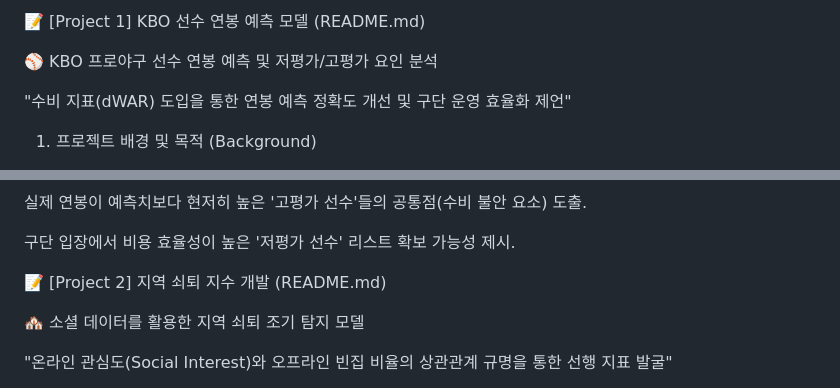
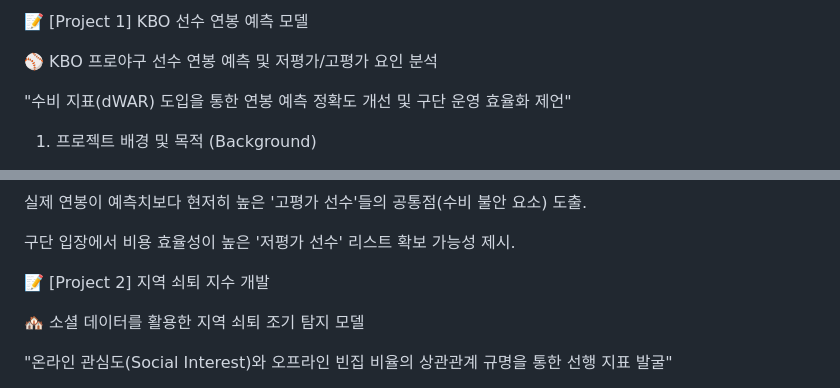
Before and after one commit to hodduksase/portfolio_KSim, a Markdown page: README.md, 2 parts joined by grey strips. GitHub-like rendering.

Commit message:
Update README with project details and results

```diff
--- a/README.md
+++ b/README.md
@@ -1,4 +1,4 @@
-📝 [Project 1] KBO 선수 연봉 예측 모델 (README.md)
+📝 [Project 1] KBO 선수 연봉 예측 모델
 
 ⚾ KBO 프로야구 선수 연봉 예측 및 저평가/고평가 요인 분석
 
@@ -48,7 +48,7 @@ Environment: Jupyter Notebook
 
 구단 입장에서 비용 효율성이 높은 '저평가 선수' 리스트 확보 가능성 제시.
 
-📝 [Project 2] 지역 쇠퇴 지수 개발 (README.md)
+📝 [Project 2] 지역 쇠퇴 지수 개발
 
 🏘️ 소셜 데이터를 활용한 지역 쇠퇴 조기 탐지 모델
 
```
